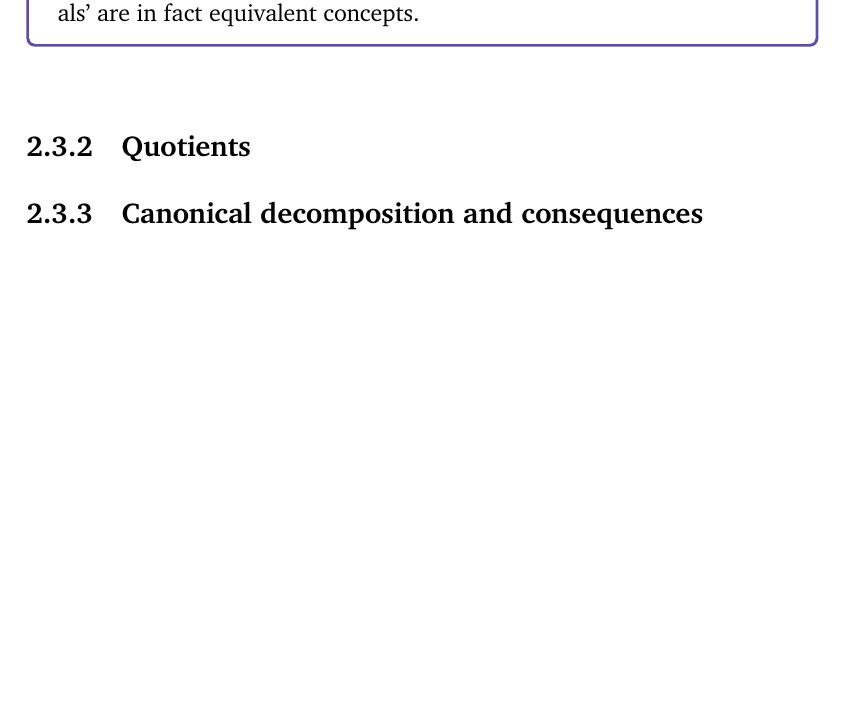
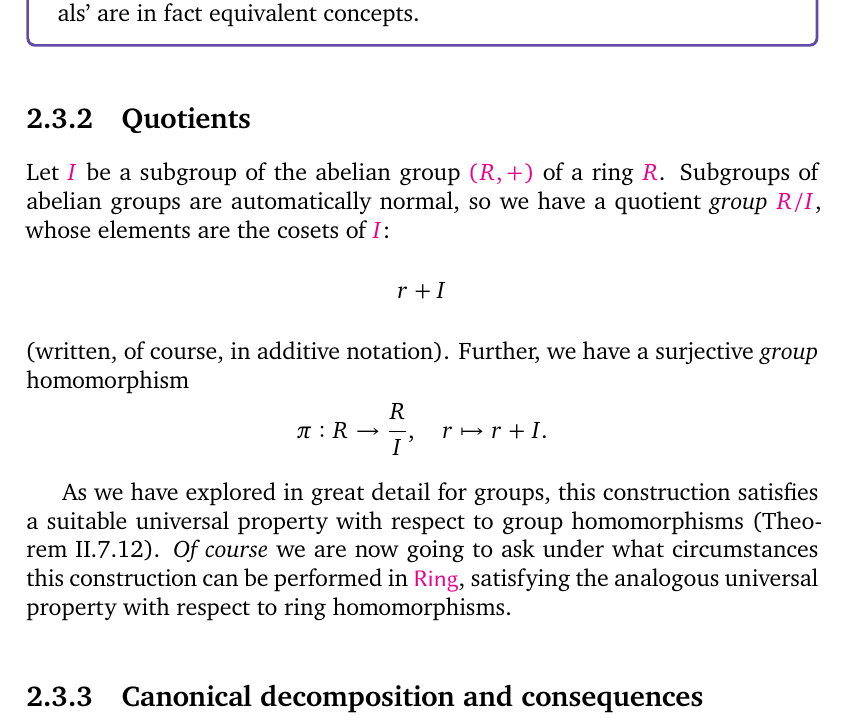
Before and after one commit to kvanvels/algebra_0, a LaTeX thesis (master.tex, which reads chapters/rings.tex): part of page 67 of 71, cut so that both start at the same text, the shorter picture padded with empty space. Compiled offline with XeLaTeX; a missing font is replaced by an installed copy or a similar font.

Commit message:
rings: convert §3.2 quotient group intro paragraphs

```diff
--- a/chapters/rings.tex
+++ b/chapters/rings.tex
@@ -969,24 +969,16 @@ Ideals are considerably more important than subrings in the development of the t
 
 \subsection{Quotients}
 \label{subsec:rings:quotients}
-% Let I be a subgroup of the abelian group (R, +) of a ring R.
-
-% Subgroups of abelian groups are automatically normal, so we have a quotient
-% group
-% R/I, whose elements are the cosets of I:
-% r + I
-% (written, of course, in additive notation). Further, we have a surjective group
-% homomorphism
-% R
-% \pi  : R \to  , r ?\to  r + I.
-% I
-% As we have explored in great detail for groups, this construction satisfies a
-% suit-
-% able universal property with respect to group homomorphisms (Theorem II.7.12).
-% Of course we are now going to ask under what circumstances this construction can
-% be performed in Ring, satisfying the analogous universal property with respect
-% to
-% ring homomorphisms.
+Let $I$ be a subgroup of the abelian group $(R, +)$ of a ring $R$. Subgroups of abelian groups are automatically normal, so we have a quotient \emph{group} $R/I$, whose elements are the cosets of $I$:
+\[
+  r + I
+\]
+(written, of course, in additive notation). Further, we have a surjective \emph{group} homomorphism
+\[
+  \pi : R \to \frac{R}{I}, \quad r \mapsto r + I.
+\]
+
+As we have explored in great detail for groups, this construction satisfies a suitable universal property with respect to group homomorphisms (Theorem~II.7.12). \emph{Of course} we are now going to ask under what circumstances this construction can be performed in $\mathsf{Ring}$, satisfying the analogous universal property with respect to ring homomorphisms.
 % That is, what should we ask of I, in order to have a ring structure on R/I,
 % so that \pi  becomes a ring homomorphism? Go figure this out for yourself,
 % before
```
